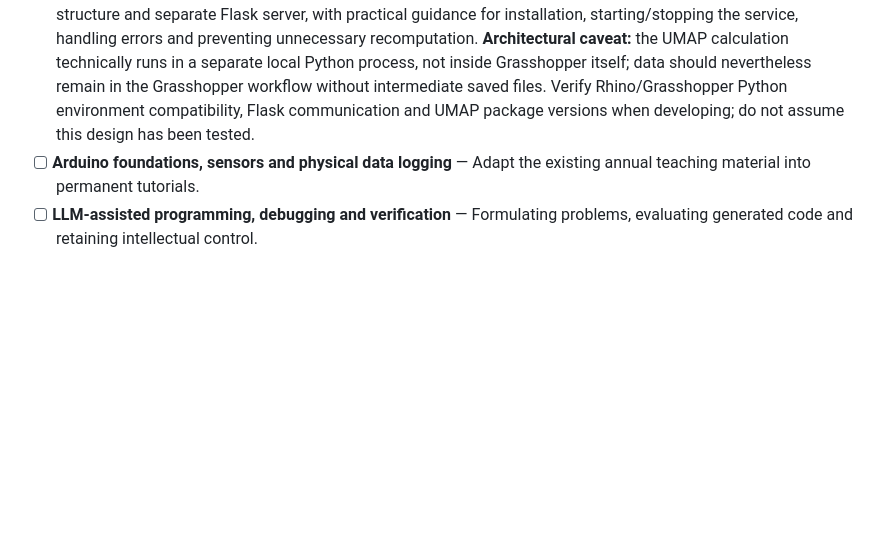
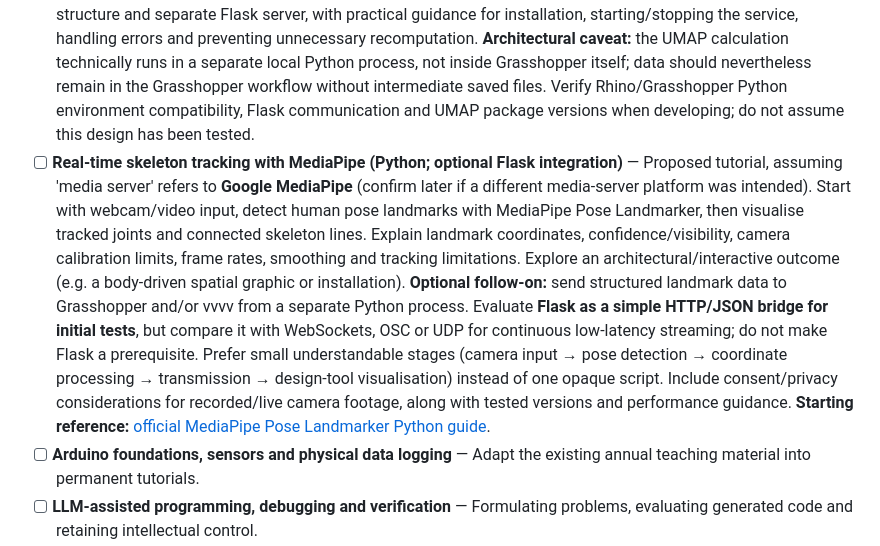
Before and after one commit to PervasiveUrbanism/RC15-Resources, a Markdown page: EDITORIAL_BACKLOG.md, the part around the change. Drawn GitHub-style; blank space fills up the shorter version.

Commit message:
Add MediaPipe skeleton-tracking tutorial to wishlist

```diff
--- a/EDITORIAL_BACKLOG.md
+++ b/EDITORIAL_BACKLOG.md
@@ -96,6 +96,7 @@ These are ideas from previous teaching discussions, **not yet approved as indivi
 - [ ] **Rhino and Grasshopper fundamentals** — Reusable introductory modelling/computational geometry pathway.
 - [ ] **Python and Jupyter fundamentals** — Beginner-friendly notebooks, code concepts, environment setup and reading/writing files.
 - [ ] **UMAP directly from Grasshopper via a local Flask/Python service** — Follow-on to [Introduction to UMAP](tutorials/data-analysis-and-machine-learning/umap/README.md). Build an end-to-end Grasshopper definition in which students **prepare and retain their dataset in Grasshopper**, send numerical data to a **locally running Flask API** for UMAP computation, then receive coordinates (and optional neighbourhood/connectivity information) back into Grasshopper for geometry and visualisation. Avoid an intermediate CSV/Excel/Jupyter export: keep the workflow live, with Grasshopper as the user-facing environment. **Teaching requirement:** show several small, clearly named Grasshopper components/clusters with explicit inputs and outputs (for example: data preparation, validation/normalisation, API request, returned-data parsing, geometry/visualisation) rather than one large opaque Python component. Explain the request/response structure and separate Flask server, with practical guidance for installation, starting/stopping the service, handling errors and preventing unnecessary recomputation. **Architectural caveat:** the UMAP calculation technically runs in a separate local Python process, not inside Grasshopper itself; data should nevertheless remain in the Grasshopper workflow without intermediate saved files. Verify Rhino/Grasshopper Python environment compatibility, Flask communication and UMAP package versions when developing; do not assume this design has been tested.
+- [ ] **Real-time skeleton tracking with MediaPipe (Python; optional Flask integration)** — Proposed tutorial, assuming 'media server' refers to **Google MediaPipe** (confirm later if a different media-server platform was intended). Start with webcam/video input, detect human pose landmarks with MediaPipe Pose Landmarker, then visualise tracked joints and connected skeleton lines. Explain landmark coordinates, confidence/visibility, camera calibration limits, frame rates, smoothing and tracking limitations. Explore an architectural/interactive outcome (e.g. a body-driven spatial graphic or installation). **Optional follow-on:** send structured landmark data to Grasshopper and/or vvvv from a separate Python process. Evaluate **Flask as a simple HTTP/JSON bridge for initial tests**, but compare it with WebSockets, OSC or UDP for continuous low-latency streaming; do not make Flask a prerequisite. Prefer small understandable stages (camera input → pose detection → coordinate processing → transmission → design-tool visualisation) instead of one opaque script. Include consent/privacy considerations for recorded/live camera footage, along with tested versions and performance guidance. **Starting reference:** [official MediaPipe Pose Landmarker Python guide](https://developers.google.com/edge/mediapipe/solutions/vision/pose_landmarker/python).
 - [ ] **Arduino foundations, sensors and physical data logging** — Adapt the existing annual teaching material into permanent tutorials.
 - [ ] **LLM-assisted programming, debugging and verification** — Formulating problems, evaluating generated code and retaining intellectual control.
 - [ ] **Illustrator, mapping graphics and colour** — Graphic representation and post-production across software tools.
```
